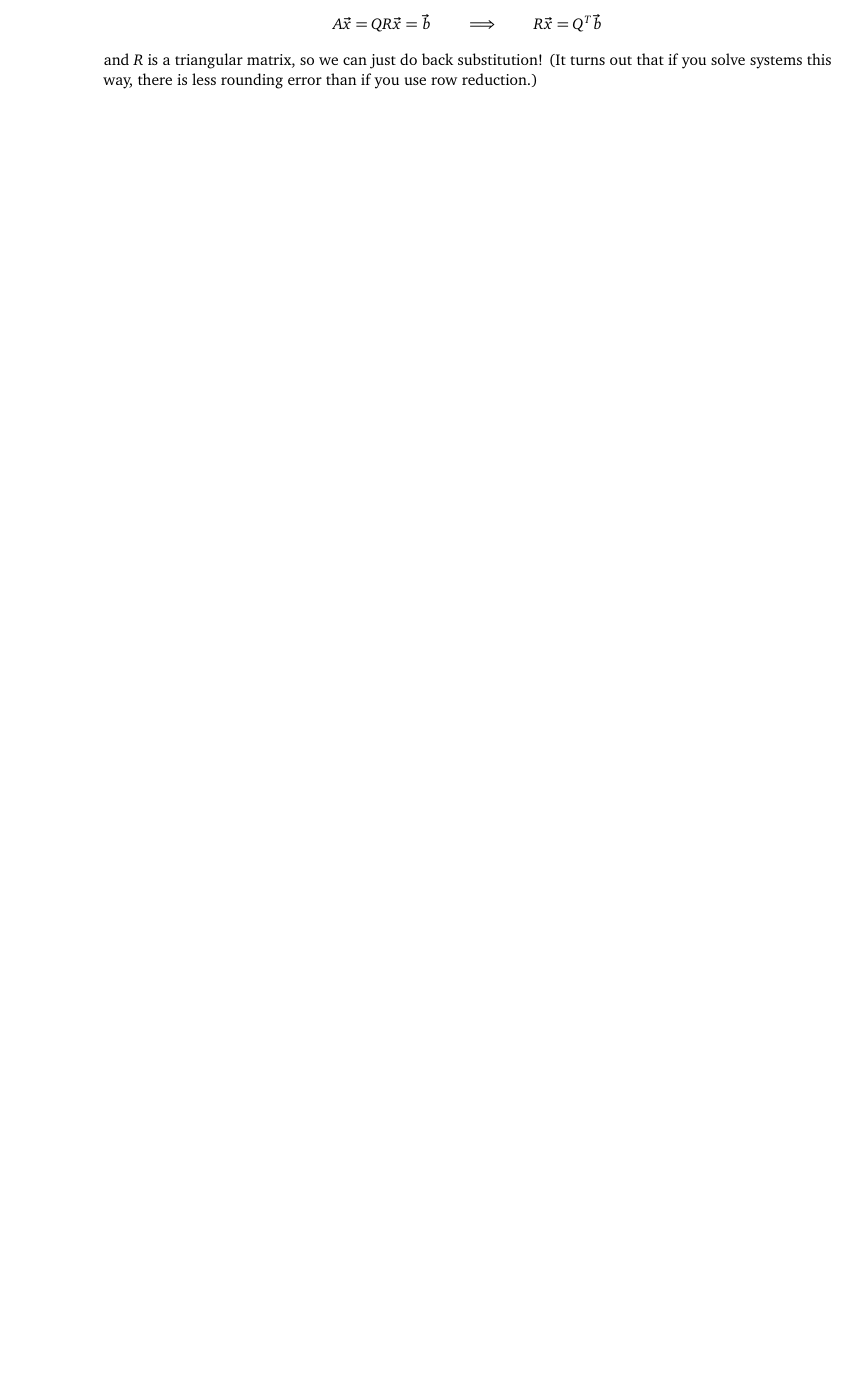
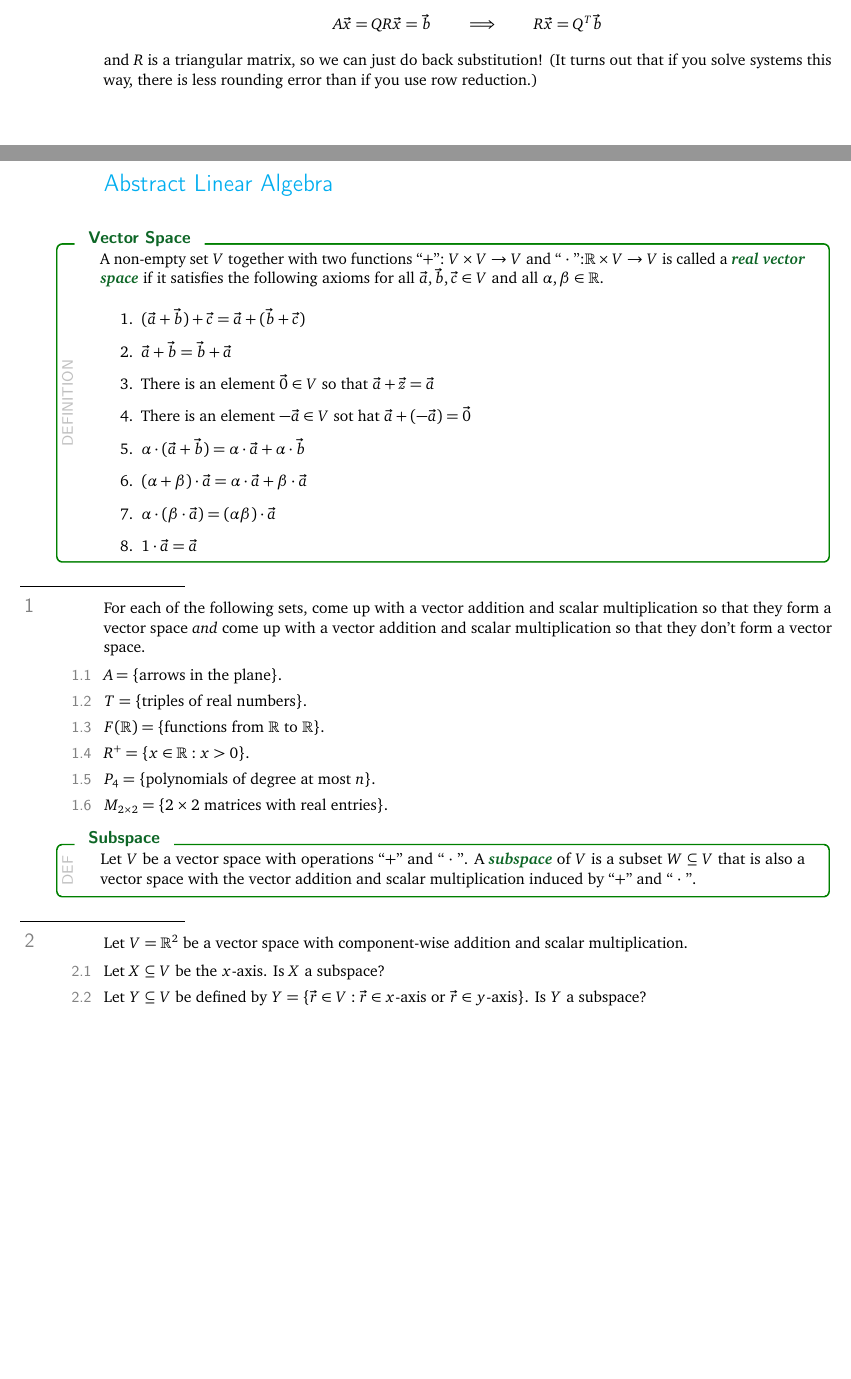
Before and after one commit to siefkenj/IBLLinearAlgebra, a LaTeX thesis (problemsets-mat223-lay/linearalbegra.tex): part of page 39 of 39 before the commit and two parts of pages 39 and 40 of 40 after it, the two joined at a grey line, cut so that both start at the same text, the shorter picture padded with empty space. Compiled offline with pdfLaTeX.

Commit message:
Added vector spaces

```diff
--- a/problemsets-mat223-lay/linearalbegra.tex
+++ b/problemsets-mat223-lay/linearalbegra.tex
@@ -2714,4 +2714,54 @@ the ``N'' on the left.
 	out that if you solve systems this way, there is less rounding error than if you
 	use row reduction.)
 
+
+	\newpage
+	\section*{Abstract Linear Algebra}
+	\setcounter{question}{0}
+	\begin{definition}[Vector Space]
+		A non-empty set $V$ together with two functions ``$+$''$:V\times V\to V$
+		and ``$\ \cdot\ $'':$\R\times V\to V$ is called a \emph{real vector space}
+		if it satisfies the following axioms for all $\vec a,\vec b,\vec c\in V$
+		and all $\alpha,\beta\in\R$.
+		\begin{enumerate}
+			\item $(\vec a+\vec b)+\vec c=\vec a+(\vec b+\vec c)$
+			\item $\vec a+\vec b=\vec b+\vec a$
+			\item There is an element $\vec 0\in V$ so that $\vec a+\vec z=\vec a$
+			\item There is an element $-\vec a\in V$ sot hat $\vec a+(-\vec a)=\vec 0$
+			\item $\alpha\cdot (\vec a+\vec b)=\alpha\cdot \vec a+\alpha\cdot \vec b$
+			\item $(\alpha+\beta)\cdot\vec a = \alpha\cdot \vec a+\beta\cdot \vec a$
+			\item $\alpha\cdot (\beta \cdot \vec a) = (\alpha\beta)\cdot \vec a$
+			\item $1\cdot \vec a=\vec a$
+		\end{enumerate}
+	\end{definition}
+
+	\question
+	For each of the following sets, come up with a vector addition and scalar multiplication
+	so that they form a vector space \emph{and} come up with a vector addition and scalar
+	multiplication so that they don't form a vector space.
+	\begin{parts}
+		\item $A=\{\text{arrows in the plane}\}$.
+		\item $T=\{\text{triples of real numbers}\}$.
+		\item $F(\R)=\{\text{functions from $\R$ to $\R$}\}$.
+		\item $R^+ = \{x\in\R:x>0\}$.
+		\item $P_4=\{\text{polynomials of degree at most $n$}\}$.
+		\item $M_{2\times 2}=\{2\times 2\text{ matrices with real entries}\}$.
+	\end{parts}
+
+	\begin{definition}[Subspace]
+		Let $V$ be a vector space with operations ``$+$'' and ``$\ \cdot\ $''. A
+		\emph{subspace} of $V$ is a subset $W\subseteq V$ that is also a vector
+		space with the vector addition and scalar multiplication induced
+		by ``$+$'' and ``$\ \cdot\ $''.
+	\end{definition}
+
+	\question
+		Let $V=\R^2$ be a vector space with component-wise addition and scalar
+		multiplication.
+	\begin{parts}
+		\item Let $X\subseteq V$ be the $x$-axis. Is $X$ a subspace?
+		\item Let $Y\subseteq V$ be defined by $Y=\{\vec r\in V:\vec r\in x\text{-axis or }
+			\vec r\in y\text{-axis}\}$. Is $Y$ a subspace?
+	\end{parts}
+
 \end{document}
```
Also changed, not shown: problemsets-mat223-lay/linearalbegra.pdf.
